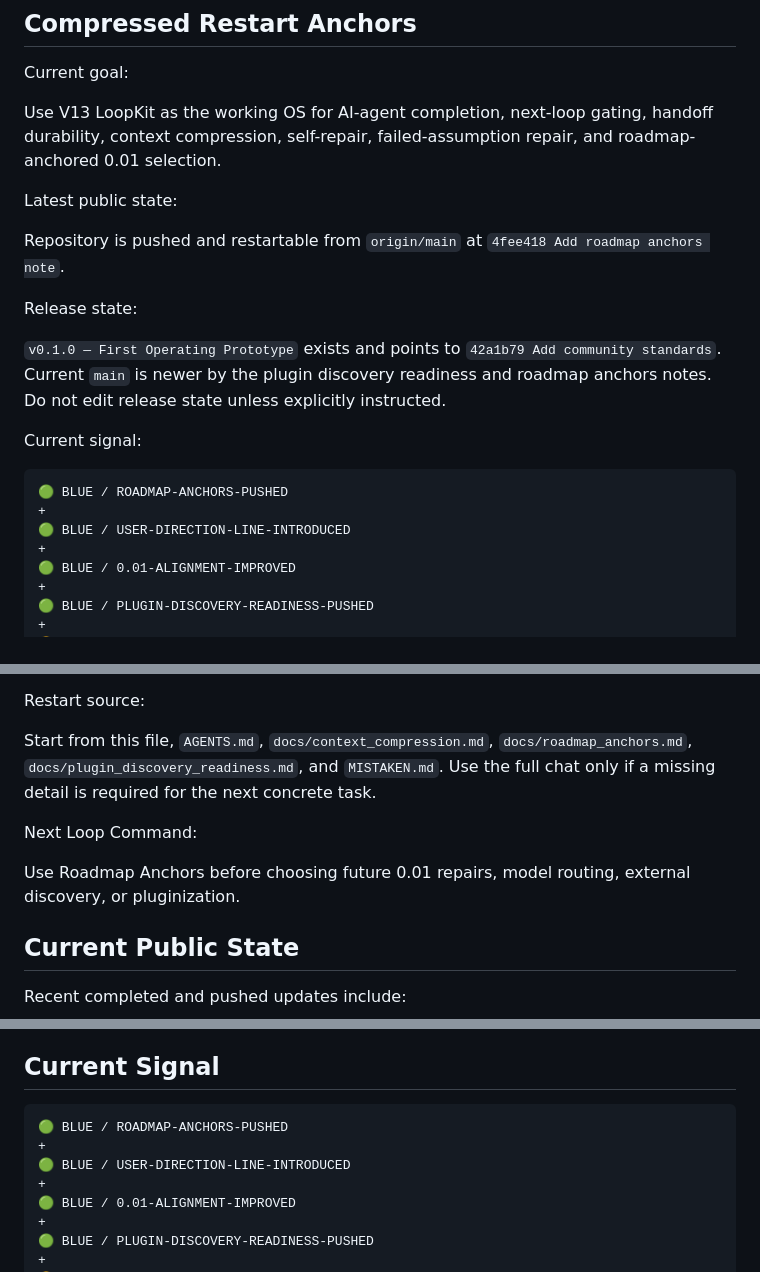
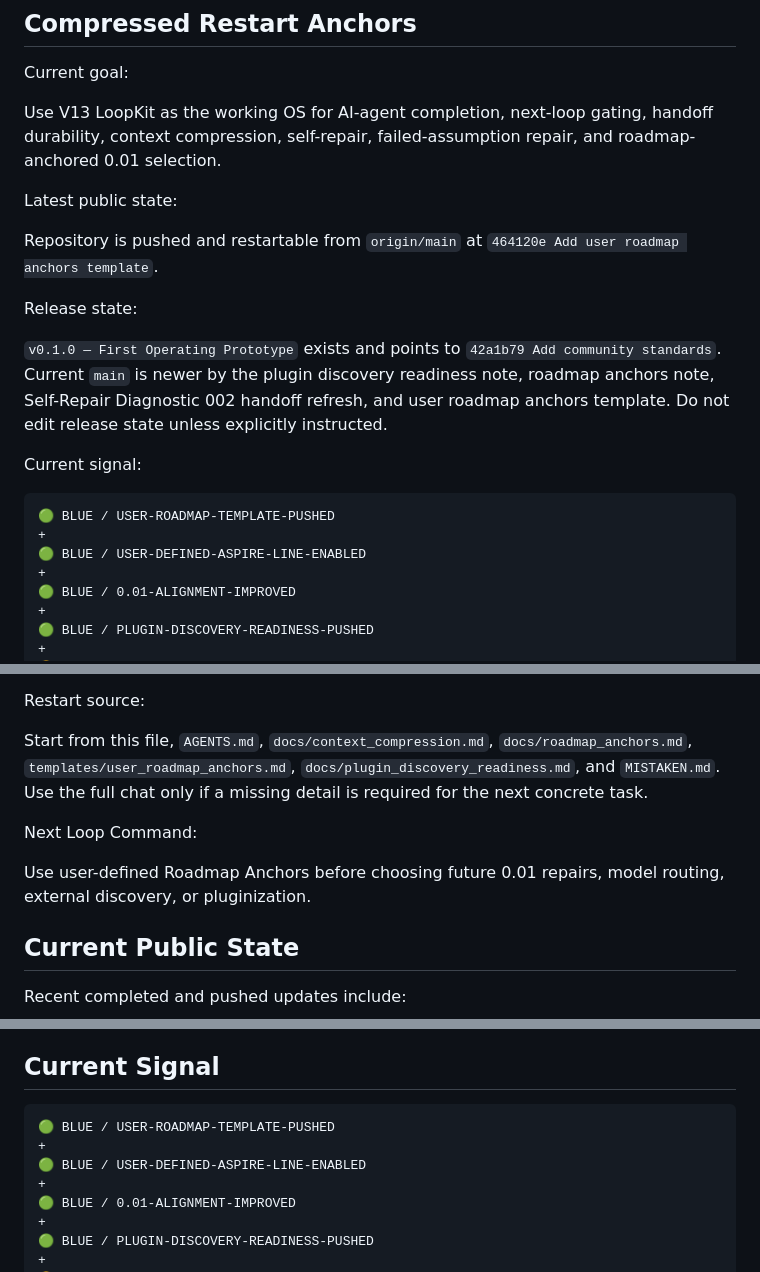
Before and after one commit to shin4141/decision-os-v13-loopkit, a Markdown page: handoff/current_codex_handoff.md, 3 parts joined by grey strips. Rendered like a GitHub page.

Commit message:
Repair roadmap anchors integration

````diff
--- a/handoff/current_codex_handoff.md
+++ b/handoff/current_codex_handoff.md
@@ -30,18 +31,18 @@ Use V13 LoopKit as the working OS for AI-agent completion, next-loop gating, han
 
 Latest public state:
 
-Repository is pushed and restartable from `origin/main` at `4fee418 Add roadmap anchors note`.
+Repository is pushed and restartable from `origin/main` at `464120e Add user roadmap anchors template`.
 
 Release state:
 
-`v0.1.0 — First Operating Prototype` exists and points to `42a1b79 Add community standards`. Current `main` is newer by the plugin discovery readiness and roadmap anchors notes. Do not edit release state unless explicitly instructed.
+`v0.1.0 — First Operating Prototype` exists and points to `42a1b79 Add community standards`. Current `main` is newer by the plugin discovery readiness note, roadmap anchors note, Self-Repair Diagnostic 002 handoff refresh, and user roadmap anchors template. Do not edit release state unless explicitly instructed.
 
 Current signal:
 
 ```text
-🟢 BLUE / ROADMAP-ANCHORS-PUSHED
+🟢 BLUE / USER-ROADMAP-TEMPLATE-PUSHED
 +
-🟢 BLUE / USER-DIRECTION-LINE-INTRODUCED
+🟢 BLUE / USER-DEFINED-ASPIRE-LINE-ENABLED
 +
 🟢 BLUE / 0.01-ALIGNMENT-IMPROVED
 +
@@ -108,11 +109,11 @@ Do not assume internal clarity equals outside-reader clarity. First-time-reader
 
 Restart source:
 
-Start from this file, `AGENTS.md`, `docs/context_compression.md`, `docs/roadmap_anchors.md`, `docs/plugin_discovery_readiness.md`, and `MISTAKEN.md`. Use the full chat only if a missing detail is required for the next concrete task.
+Start from this file, `AGENTS.md`, `docs/context_compression.md`, `docs/roadmap_anchors.md`, `templates/user_roadmap_anchors.md`, `docs/plugin_discovery_readiness.md`, and `MISTAKEN.md`. Use the full chat only if a missing detail is required for the next concrete task.
 
 Next Loop Command:
 
-Use Roadmap Anchors before choosing future 0.01 repairs, model routing, external discovery, or pluginization.
+Use user-defined Roadmap Anchors before choosing future 0.01 repairs, model routing, external discovery, or pluginization.
 
 ## Current Public State
 
@@ -146,9 +149,9 @@ Use `MISTAKEN.md` only when an actual mistaken assumption or failed invasion app
 ## Current Signal
 
 ```text
-🟢 BLUE / ROADMAP-ANCHORS-PUSHED
+🟢 BLUE / USER-ROADMAP-TEMPLATE-PUSHED
 +
-🟢 BLUE / USER-DIRECTION-LINE-INTRODUCED
+🟢 BLUE / USER-DEFINED-ASPIRE-LINE-ENABLED
 +
 🟢 BLUE / 0.01-ALIGNMENT-IMPROVED
 +
````
Also changed, not shown: other parts of handoff/current_codex_handoff.md (+8 -4 lines).
